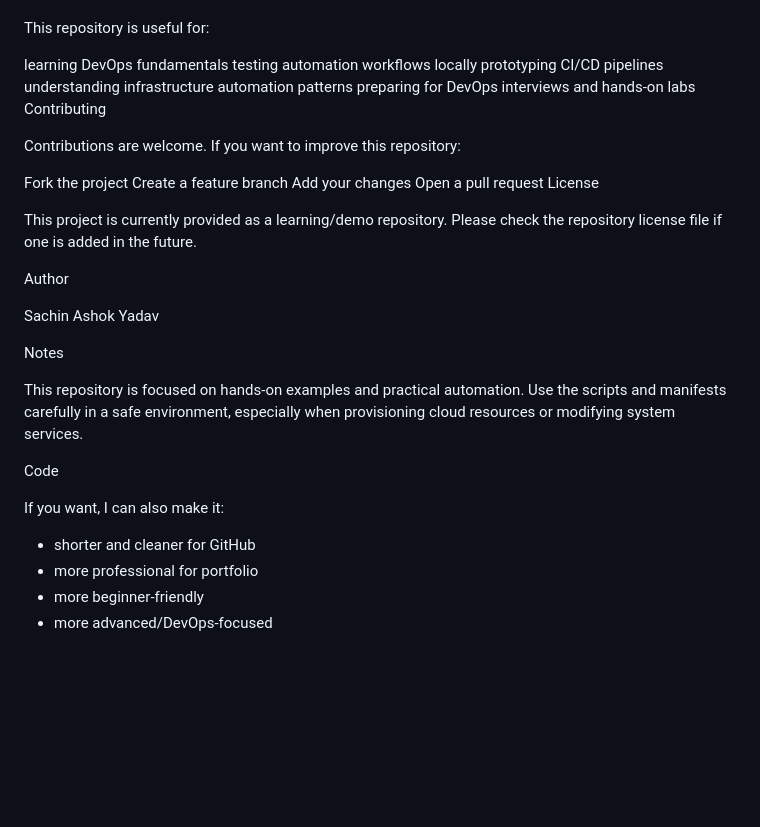
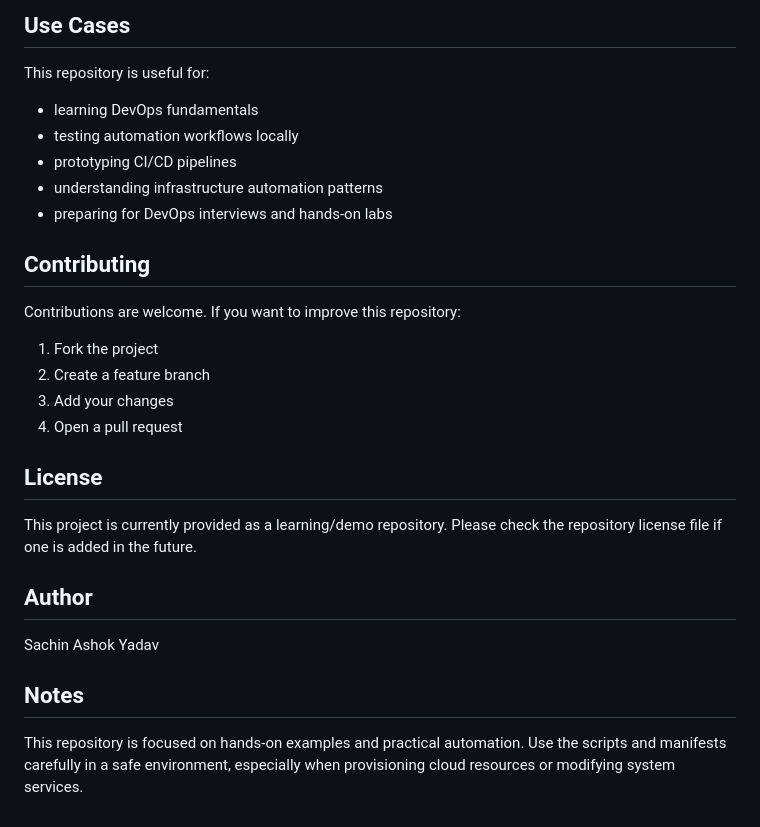
Before and after one commit to sachinashokyadav/devops_tools, a Markdown page: README.md, the part around one of its changes. Drawn GitHub-style; blank space fills up the shorter version.

Commit message:
Update README with a complete project overview and usage guide

```diff
--- a/README.md
+++ b/README.md
@@ -162,35 +175,30 @@ Use Cases
+## Use Cases
 
 This repository is useful for:
 
-learning DevOps fundamentals
-testing automation workflows locally
-prototyping CI/CD pipelines
-understanding infrastructure automation patterns
-preparing for DevOps interviews and hands-on labs
-Contributing
+- learning DevOps fundamentals
+- testing automation workflows locally
+- prototyping CI/CD pipelines
+- understanding infrastructure automation patterns
+- preparing for DevOps interviews and hands-on labs
+
+## Contributing
 
 Contributions are welcome. If you want to improve this repository:
 
-Fork the project
-Create a feature branch
-Add your changes
-Open a pull request
-License
+1. Fork the project
+2. Create a feature branch
+3. Add your changes
+4. Open a pull request
+
+## License
 
 This project is currently provided as a learning/demo repository. Please check the repository license file if one is added in the future.
 
-Author
+## Author
 
 Sachin Ashok Yadav
 
-Notes
+## Notes
 
 This repository is focused on hands-on examples and practical automation. Use the scripts and manifests carefully in a safe environment, especially when provisioning cloud resources or modifying system services.
-
-Code
-
-If you want, I can also make it:
-- shorter and cleaner for GitHub
-- more professional for portfolio
-- more beginner-friendly
-- more advanced/DevOps-focused
```
Also changed, not shown: other parts of README.md (+83 -70 lines).
